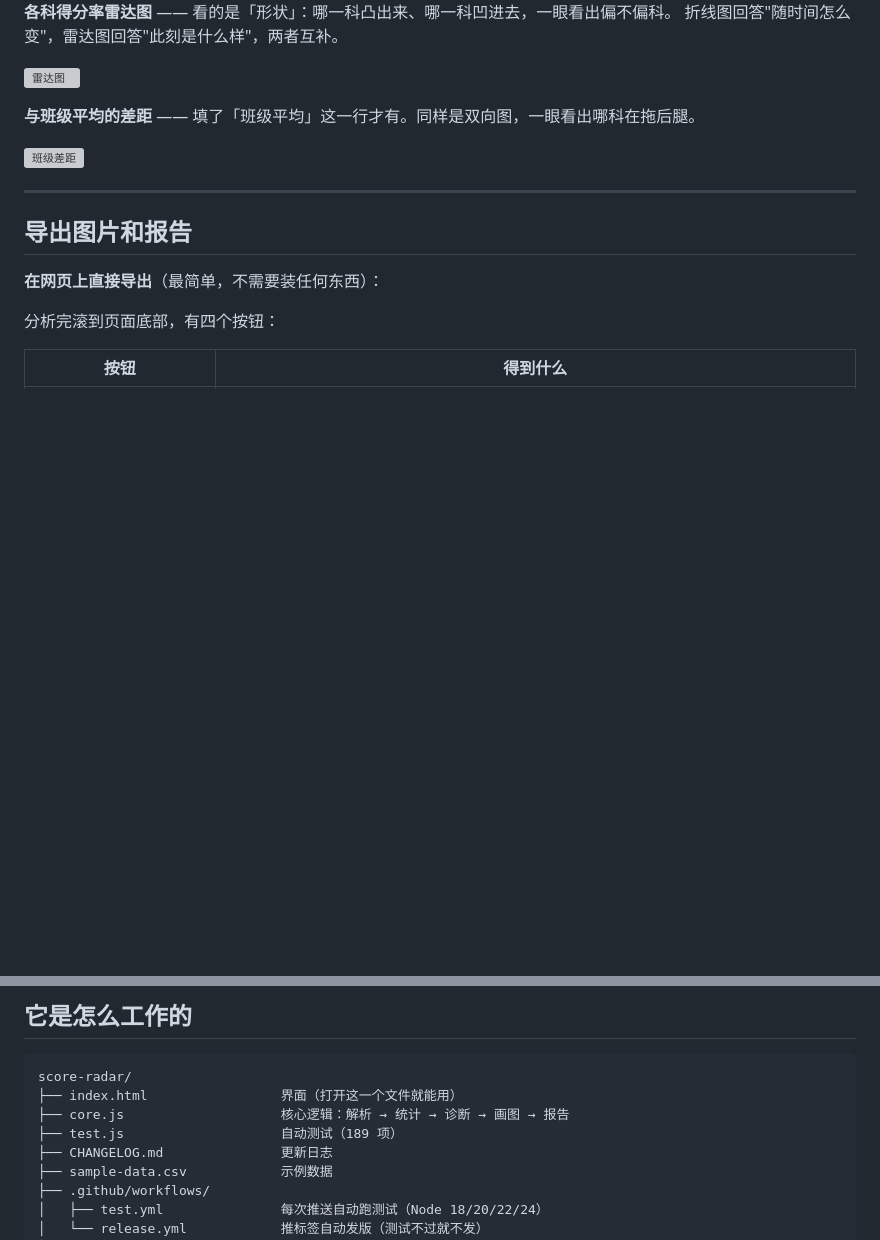
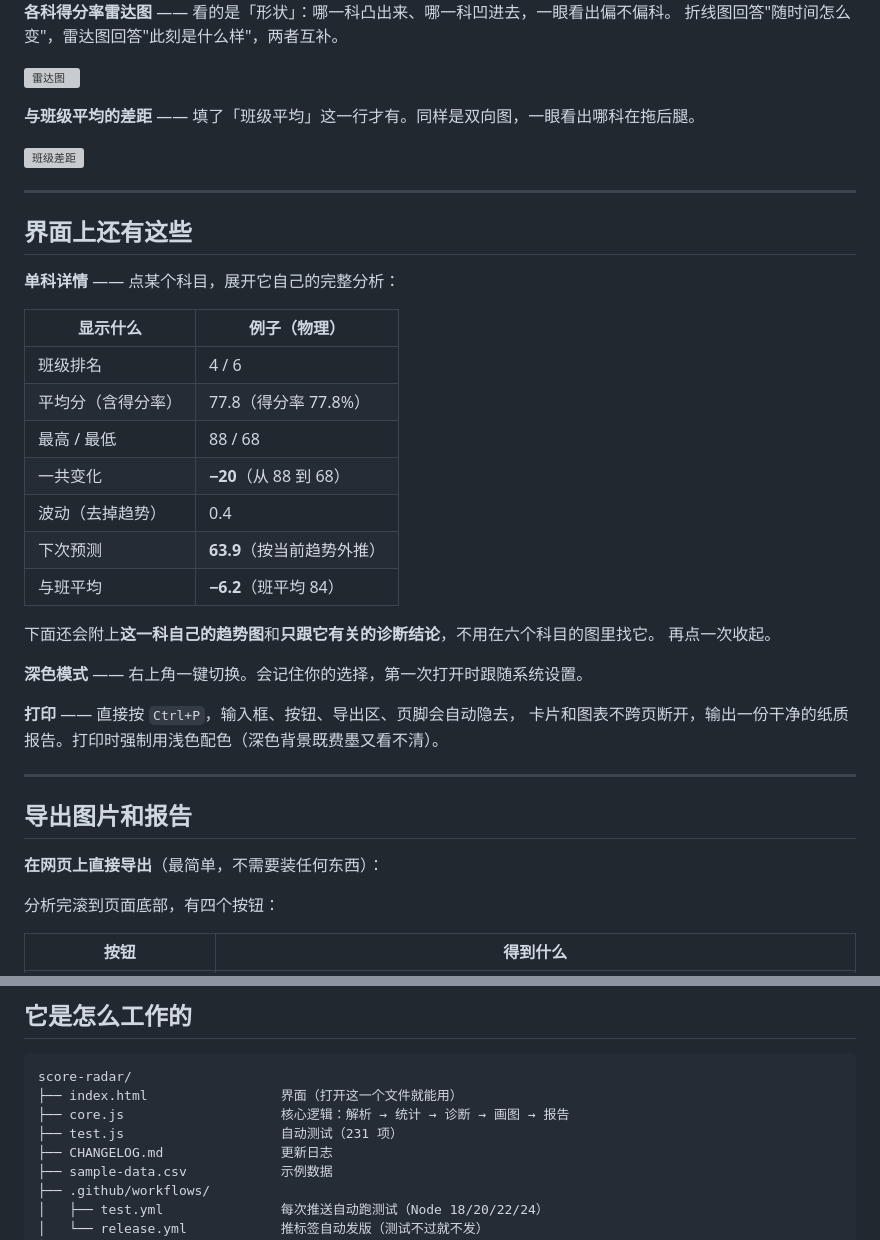
Before and after one commit to ATYC1314/score-radar, a Markdown page: README.md, 2 parts joined by grey strips. Drawn GitHub-style; blank space fills up the shorter version; grey boxes are pictures that could not be loaded.

```diff
--- a/README.md
+++ b/README.md
@@ -147,6 +157,30 @@
 
 ---
 
+## 界面上还有这些
+
+**单科详情** —— 点某个科目，展开它自己的完整分析：
+
+| 显示什么 | 例子（物理） |
+|---|---|
+| 班级排名 | 4 / 6 |
+| 平均分（含得分率） | 77.8（得分率 77.8%） |
+| 最高 / 最低 | 88 / 68 |
+| 一共变化 | **−20**（从 88 到 68） |
+| 波动（去掉趋势） | 0.4 |
+| 下次预测 | **63.9**（按当前趋势外推） |
+| 与班平均 | **−6.2**（班平均 84） |
+
+下面还会附上**这一科自己的趋势图**和**只跟它有关的诊断结论**，不用在六个科目的图里找它。
+再点一次收起。
+
+**深色模式** —— 右上角一键切换。会记住你的选择，第一次打开时跟随系统设置。
+
+**打印** —— 直接按 `Ctrl+P`，输入框、按钮、导出区、页脚会自动隐去，
+卡片和图表不跨页断开，输出一份干净的纸质报告。打印时强制用浅色配色（深色背景既费墨又看不清）。
+
+---
+
 ## 导出图片和报告
 
 **在网页上直接导出**（最简单，不需要装任何东西）：
@@ -188,7 +222,7 @@ node tools/export-svg.js sample-data.csv out
 score-radar/
 ├── index.html                 界面（打开这一个文件就能用）
 ├── core.js                    核心逻辑：解析 → 统计 → 诊断 → 画图 → 报告
-├── test.js                    自动测试（189 项）
+├── test.js                    自动测试（231 项）
 ├── CHANGELOG.md               更新日志
 ├── sample-data.csv            示例数据
 ├── .github/workflows/
```
Also changed, not shown: other parts of README.md (+21 -4 lines), CHANGELOG.md (+41 -4 lines), docs/screenshot-dark.png (added), docs/screenshot.png, 3 other files.
